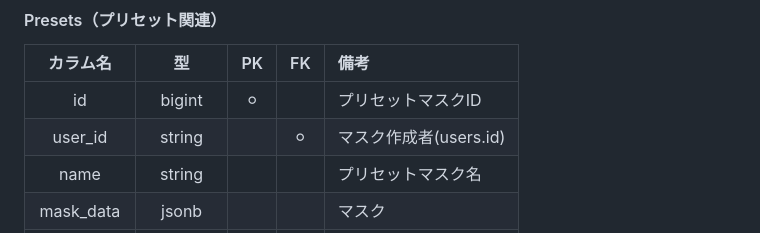
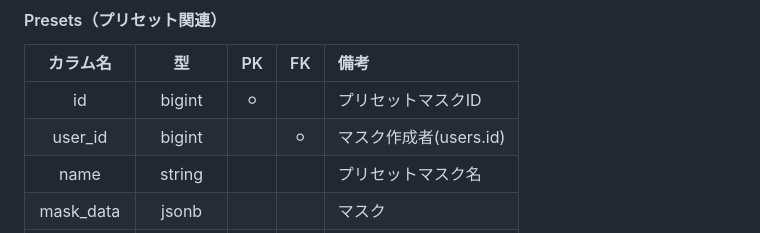
Before and after one commit to Yu-RGB555/GamutCut, a Markdown page: diagram.md, the part around one of its changes. Drawn GitHub-style.

```diff
--- a/diagram.md
+++ b/diagram.md
@@ -59,7 +59,7 @@
 | カラム名 | 型 | PK | FK | 備考 |
 | :-: | :-: | :-: | :-: | :---- |
 | id  | bigint  | ⚪︎ |  | プリセットマスクID |
-| user_id | string |  | ⚪︎ | マスク作成者(users.id) |
+| user_id | bigint |  | ⚪︎ | マスク作成者(users.id) |
 | name | string |  |  | プリセットマスク名 |
 | mask_data | jsonb |  |  | マスク |
 | created_at | datetime |  |  | 作成日時 |
```
Also changed, not shown: other parts of diagram.md (+1 -1 lines).
